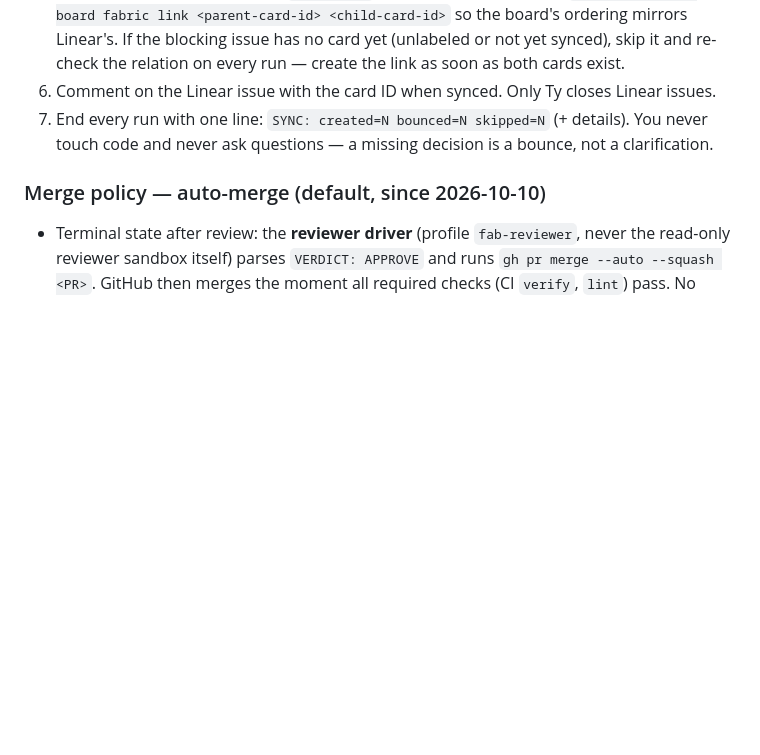
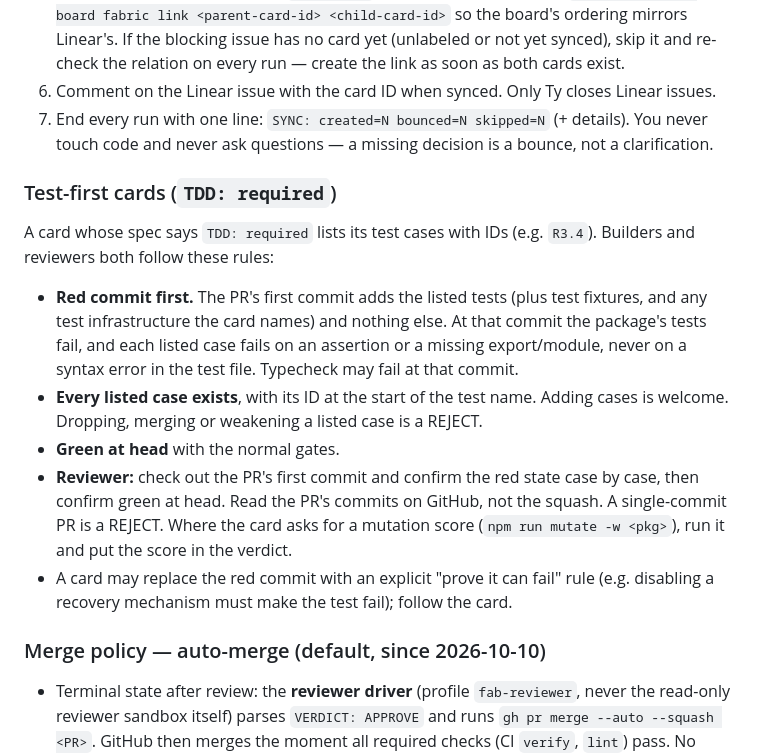
Before and after one commit to tdoan35/fabric, a Markdown page: AGENTS.md, the part around one of its changes. GitHub-like rendering; blank space fills up the shorter version.

Commit message:
docs(agents): test-first rules for TDD: required cards (#28)
Cards marked `TDD: required` (first used by the Runtime core epic,
ANY-25) list their test cases by ID. Builders land a red tests-only
commit first; reviewers check that commit fails case by case, every
listed case exists unweakened, and head is green. Single-commit PRs
are rejected.

Co-authored-by: Claude Opus 5.5 <noreply@anthropic.com>

```diff
--- a/AGENTS.md
+++ b/AGENTS.md
@@ -33,6 +33,16 @@ Triggered two ways: the `linear-factory` webhook (Linear `Issue` events on team
 5. Dependencies: for each Linear `blocked by` relation on the issue, run `hermes kanban --board fabric link <parent-card-id> <child-card-id>` so the board's ordering mirrors Linear's. If the blocking issue has no card yet (unlabeled or not yet synced), skip it and re-check the relation on every run — create the link as soon as both cards exist.
 6. Comment on the Linear issue with the card ID when synced. Only Ty closes Linear issues.
 7. End every run with one line: `SYNC: created=N bounced=N skipped=N` (+ details). You never touch code and never ask questions — a missing decision is a bounce, not a clarification.
+
+### Test-first cards (`TDD: required`)
+
+A card whose spec says `TDD: required` lists its test cases with IDs (e.g. `R3.4`). Builders and reviewers both follow these rules:
+
+- **Red commit first.** The PR's first commit adds the listed tests (plus test fixtures, and any test infrastructure the card names) and nothing else. At that commit the package's tests fail, and each listed case fails on an assertion or a missing export/module, never on a syntax error in the test file. Typecheck may fail at that commit.
+- **Every listed case exists**, with its ID at the start of the test name. Adding cases is welcome. Dropping, merging or weakening a listed case is a REJECT.
+- **Green at head** with the normal gates.
+- **Reviewer:** check out the PR's first commit and confirm the red state case by case, then confirm green at head. Read the PR's commits on GitHub, not the squash. A single-commit PR is a REJECT. Where the card asks for a mutation score (`npm run mutate -w <pkg>`), run it and put the score in the verdict.
+- A card may replace the red commit with an explicit "prove it can fail" rule (e.g. disabling a recovery mechanism must make the test fail); follow the card.
 
 ### Merge policy — auto-merge (default, since 2026-10-10)
 
```
Also changed, not shown: other parts of AGENTS.md (+1 -1 lines).
